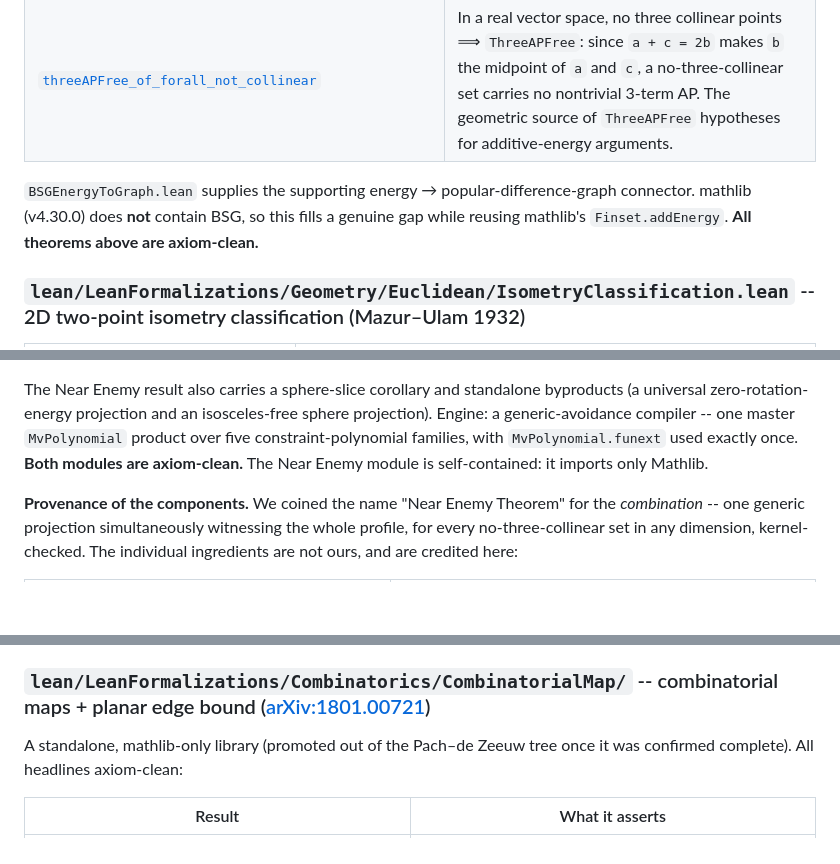
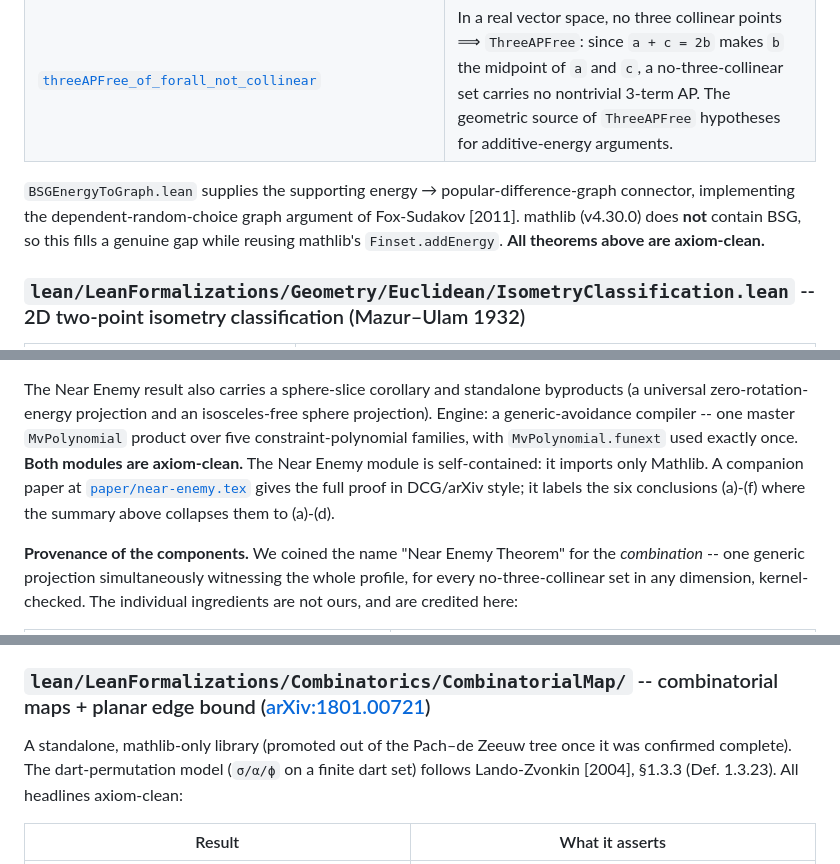
Before and after one commit to mysticflounder/lean-formalizations, a Markdown page: README.md, 3 parts joined by grey strips. Drawn GitHub-style; blank space fills up the shorter version.

```diff
--- a/README.md
+++ b/README.md
@@ -58,7 +58,8 @@ no domain-specific hypothesis, are re-extracted here mathlib-only.
 | [`threeAPFree_of_forall_not_collinear`](lean/LeanFormalizations/Combinatorics/Additive/ThreeAPFreeOfNoThreeCollinear.lean#L24) | In a real vector space, no three collinear points ⟹ `ThreeAPFree`: since `a + c = 2b` makes `b` the midpoint of `a` and `c`, a no-three-collinear set carries no nontrivial 3-term AP. The geometric source of `ThreeAPFree` hypotheses for additive-energy arguments. |
 
 `BSGEnergyToGraph.lean` supplies the supporting energy → popular-difference-graph
-connector. mathlib (v4.30.0) does **not** contain BSG, so this fills a genuine
+connector, implementing the dependent-random-choice graph argument of Fox-Sudakov
+[2011]. mathlib (v4.30.0) does **not** contain BSG, so this fills a genuine
 gap while reusing mathlib's `Finset.addEnergy`. **All theorems above are
 axiom-clean.**
 
@@ -101,7 +104,10 @@ byproducts (a universal zero-rotation-energy projection and an isosceles-free
 sphere projection). Engine: a generic-avoidance compiler -- one master
 `MvPolynomial` product over five constraint-polynomial families, with
 `MvPolynomial.funext` used exactly once. **Both modules are axiom-clean.** The
-Near Enemy module is self-contained: it imports only Mathlib.
+Near Enemy module is self-contained: it imports only Mathlib. A companion
+paper at [`paper/near-enemy.tex`](paper/near-enemy.tex) gives the full proof
+in DCG/arXiv style; it labels the six conclusions (a)-(f) where the summary
+above collapses them to (a)-(d).
 
 **Provenance of the components.** We coined the name "Near Enemy Theorem" for
 the *combination* -- one generic projection simultaneously witnessing the whole
@@ -163,7 +169,9 @@ Bézout-type content. It is **fully `sorry`-free** and confirmed axiom-clean.
 ### `lean/LeanFormalizations/Combinatorics/CombinatorialMap/` -- combinatorial maps + planar edge bound ([arXiv:1801.00721](https://arxiv.org/abs/1801.00721))
 
 A standalone, mathlib-only library (promoted out of the Pach–de Zeeuw tree once
-it was confirmed complete). All headlines axiom-clean:
+it was confirmed complete). The dart-permutation model (`σ/α/ϕ` on a finite
+dart set) follows Lando-Zvonkin [2004], §1.3.3 (Def. 1.3.23). All headlines
+axiom-clean:
 
 | Result | What it asserts |
 |---|---|
```
Also changed, not shown: other parts of README.md (+14 -13 lines).
